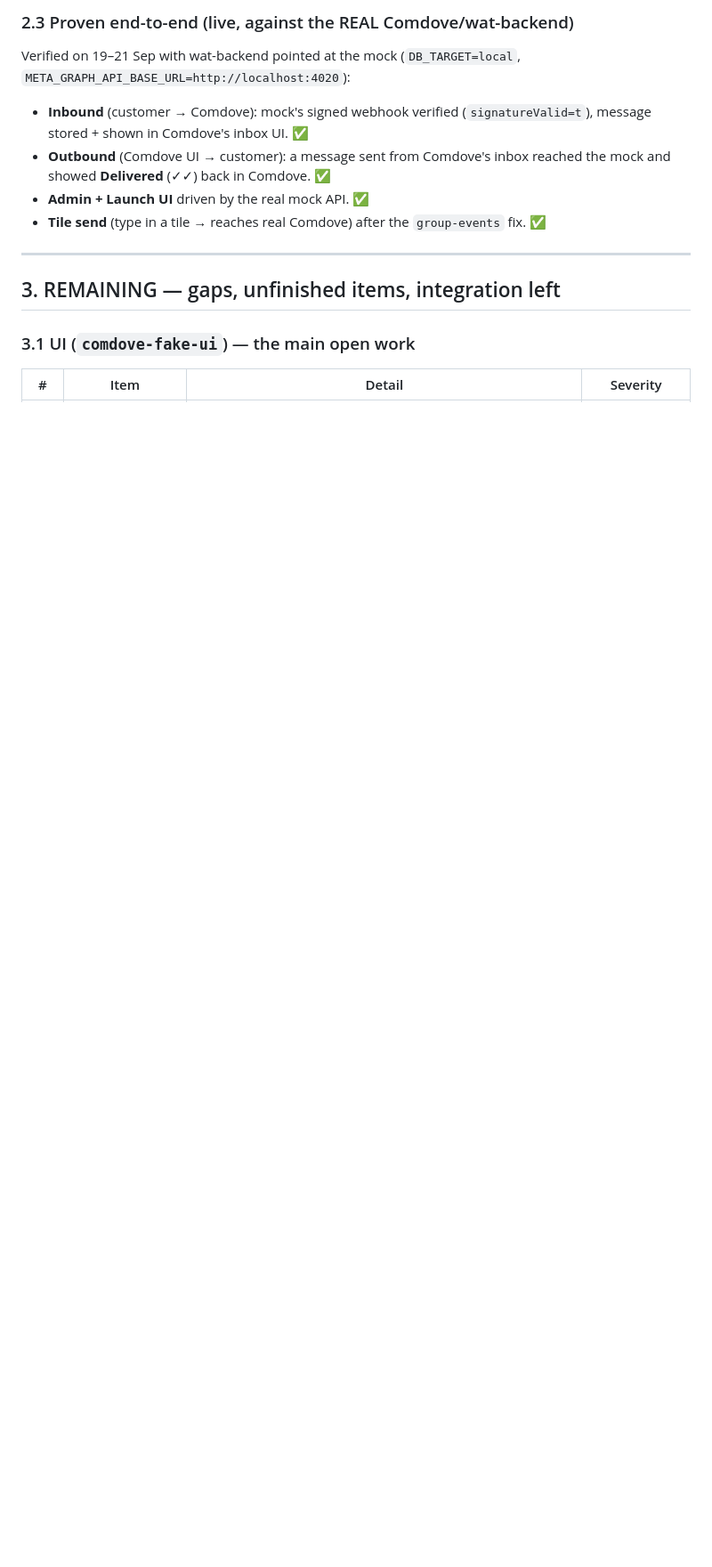
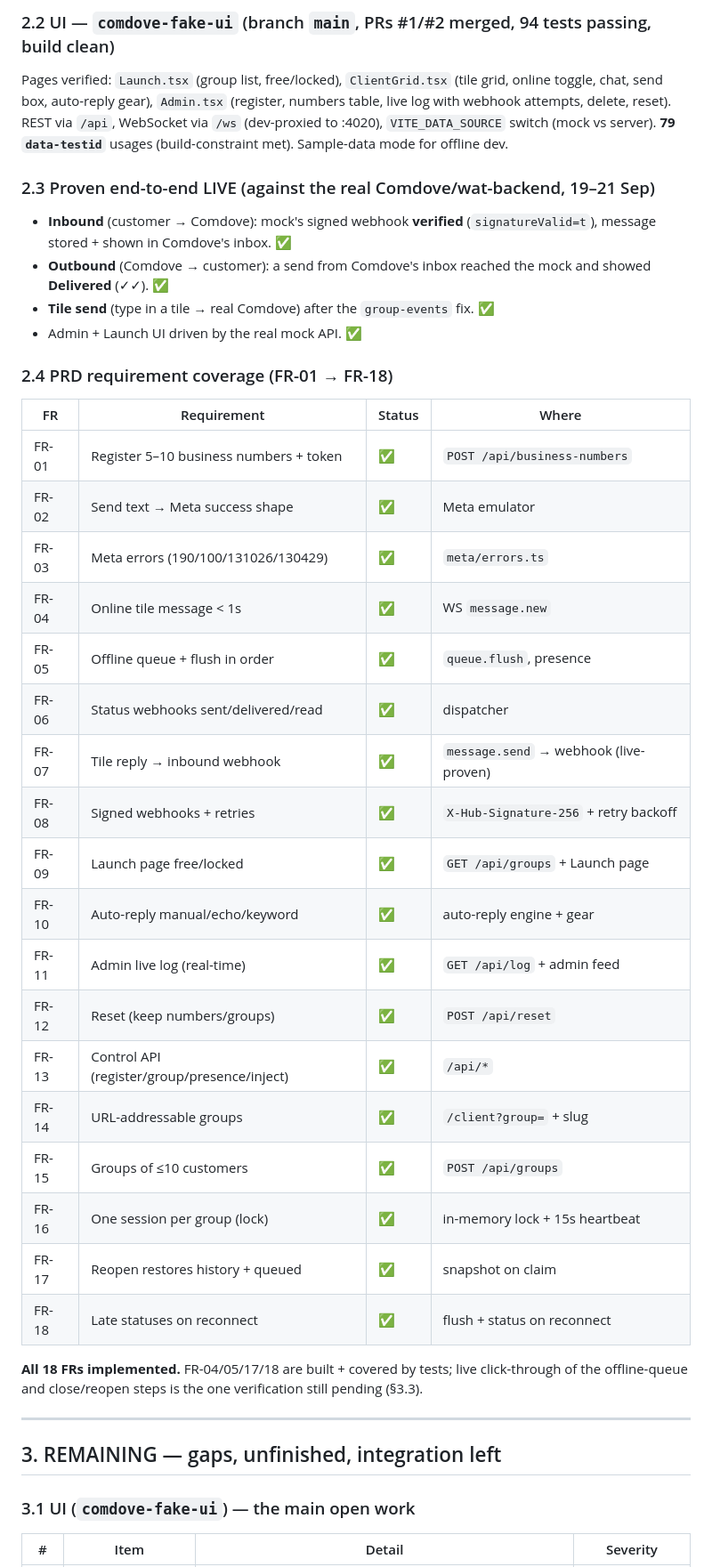
Before and after one commit to stacx24/comdove-fake-backend, a Markdown page: docs/WS-330-fake-whatsapp-server-status.md, the part around one of its changes. Shown at 89% size. Drawn GitHub-style; blank space fills up the shorter version.

```diff
--- a/docs/WS-330-fake-whatsapp-server-status.md
+++ b/docs/WS-330-fake-whatsapp-server-status.md
@@ -49,14 +48,46 @@ React + Vite + TypeScript. **2 feature PRs merged** (`#1 feature/admin-ui`, `#2
 
-### 2.3 Proven end-to-end (live, against the REAL Comdove/wat-backend)
-Verified on 19–21 Sep with wat-backend pointed at the mock (`DB_TARGET=local`, `META_GRAPH_API_BASE_URL=http://localhost:4020`):
-- **Inbound** (customer → Comdove): mock's signed webhook verified (`signatureValid=t`), message stored + shown in Comdove's inbox UI. ✅
-- **Outbound** (Comdove UI → customer): a message sent from Comdove's inbox reached the mock and showed **Delivered** (✓✓) back in Comdove. ✅
-- **Admin + Launch UI** driven by the real mock API. ✅
-- **Tile send** (type in a tile → reaches real Comdove) after the `group-events` fix. ✅
+### 2.2 UI — `comdove-fake-ui` (branch `main`, PRs #1/#2 merged, 94 tests passing, build clean)
+
+Pages verified: `Launch.tsx` (group list, free/locked), `ClientGrid.tsx` (tile grid, online toggle, chat,
+send box, auto-reply gear), `Admin.tsx` (register, numbers table, live log with webhook attempts, delete,
+reset). REST via `/api`, WebSocket via `/ws` (dev-proxied to :4020), `VITE_DATA_SOURCE` switch (mock vs
+server). **79 `data-testid`** usages (build-constraint met). Sample-data mode for offline dev.
+
+### 2.3 Proven end-to-end LIVE (against the real Comdove/wat-backend, 19–21 Sep)
+- **Inbound** (customer → Comdove): mock's signed webhook **verified** (`signatureValid=t`), message stored + shown in Comdove's inbox. ✅
+- **Outbound** (Comdove → customer): a send from Comdove's inbox reached the mock and showed **Delivered** (✓✓). ✅
+- **Tile send** (type in a tile → real Comdove) after the `group-events` fix. ✅
+- Admin + Launch UI driven by the real mock API. ✅
+
+### 2.4 PRD requirement coverage (FR-01 → FR-18)
+
+| FR | Requirement | Status | Where |
+|----|-------------|--------|-------|
+| FR-01 | Register 5–10 business numbers + token | ✅ | `POST /api/business-numbers` |
+| FR-02 | Send text → Meta success shape | ✅ | Meta emulator |
+| FR-03 | Meta errors (190/100/131026/130429) | ✅ | `meta/errors.ts` |
+| FR-04 | Online tile message < 1s | ✅ | WS `message.new` |
+| FR-05 | Offline queue + flush in order | ✅ | `queue.flush`, presence |
+| FR-06 | Status webhooks sent/delivered/read | ✅ | dispatcher |
+| FR-07 | Tile reply → inbound webhook | ✅ | `message.send` → webhook (live-proven) |
+| FR-08 | Signed webhooks + retries | ✅ | `X-Hub-Signature-256` + retry backoff |
+| FR-09 | Launch page free/locked | ✅ | `GET /api/groups` + Launch page |
+| FR-10 | Auto-reply manual/echo/keyword | ✅ | auto-reply engine + gear |
+| FR-11 | Admin live log (real-time) | ✅ | `GET /api/log` + admin feed |
+| FR-12 | Reset (keep numbers/groups) | ✅ | `POST /api/reset` |
+| FR-13 | Control API (register/group/presence/inject) | ✅ | `/api/*` |
+| FR-14 | URL-addressable groups | ✅ | `/client?group=` + slug |
+| FR-15 | Groups of ≤10 customers | ✅ | `POST /api/groups` |
+| FR-16 | One session per group (lock) | ✅ | in-memory lock + 15s heartbeat |
+| FR-17 | Reopen restores history + queued | ✅ | snapshot on claim |
+| FR-18 | Late statuses on reconnect | ✅ | flush + status on reconnect |
+
+**All 18 FRs implemented.** FR-04/05/17/18 are built + covered by tests; live click-through of the
+offline-queue and close/reopen steps is the one verification still pending (§3.3).
 
 ---
 
-## 3. REMAINING — gaps, unfinished items, integration left
+## 3. REMAINING — gaps, unfinished, integration left
 
 ### 3.1 UI (`comdove-fake-ui`) — the main open work
 | # | Item | Detail | Severity |
```
Also changed, not shown: other parts of docs/WS-330-fake-whatsapp-server-status.md (+45 -49 lines).
